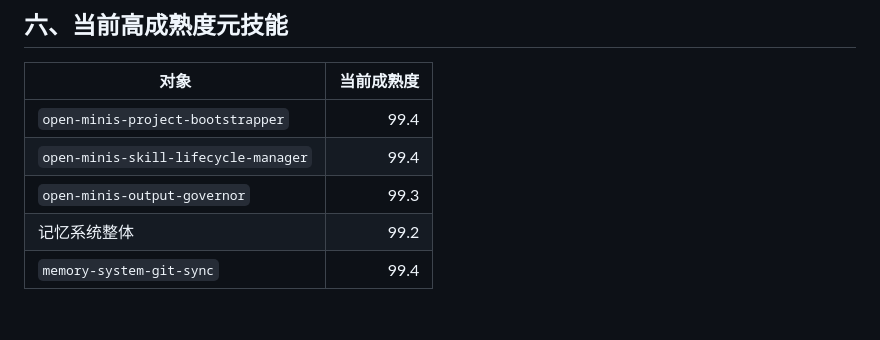
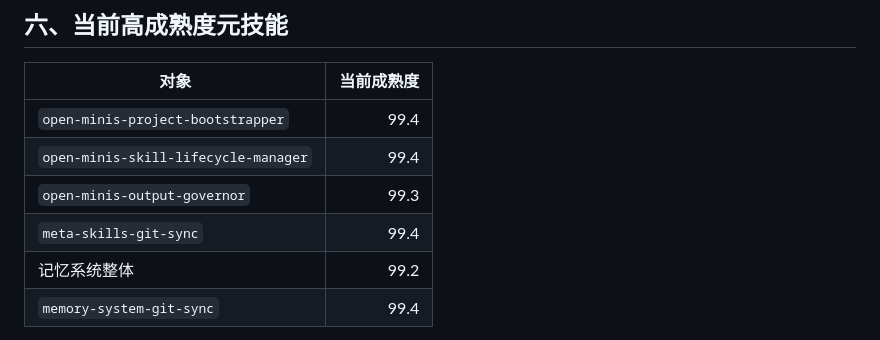
Before and after one commit to joeshu/minis-skills, a Markdown page: META_SKILLS_INDEX.md, the part around the change. Rendered like a GitHub page; blank space fills up the shorter version.

```diff
--- a/META_SKILLS_INDEX.md
+++ b/META_SKILLS_INDEX.md
@@ -124,6 +124,7 @@ review checklist → scoring standard → lifecycle manager（maintenance/freeze
 | `open-minis-project-bootstrapper` | 99.4 |
 | `open-minis-skill-lifecycle-manager` | 99.4 |
 | `open-minis-output-governor` | 99.3 |
+| `meta-skills-git-sync` | 99.4 |
 | 记忆系统整体 | 99.2 |
 | `memory-system-git-sync` | 99.4 |
 
```
Also changed, not shown: META_SKILLS_REPORT.md (+17 -1 lines), META_SKILLS_RESTORE_GUIDE.md (+5 -0 lines).
